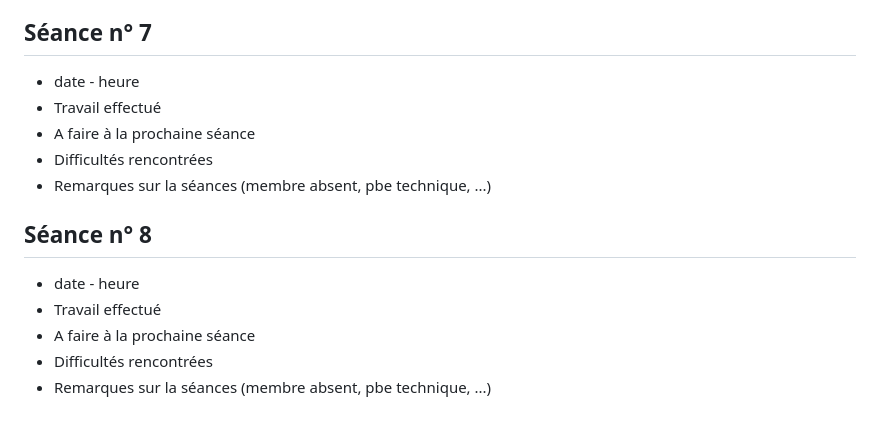
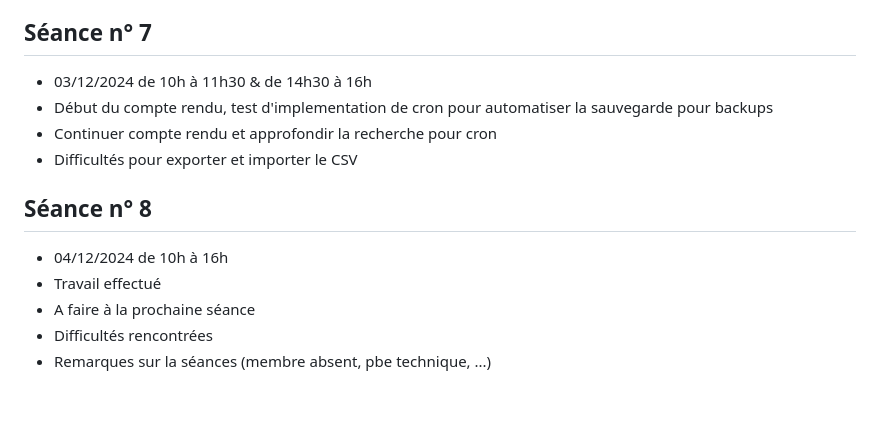
Before and after one commit to PoseidonEnRT/sae-dolibarr, a Markdown page: README.md, the part around the change. Drawn GitHub-style.

```diff
--- a/README.md
+++ b/README.md
@@ -56,16 +56,16 @@
 
 ## Séance n° 7
 
-* date - heure
+* 03/12/2024 de 10h à 11h30 & de 14h30 à 16h
+* Début du compte rendu, test d'implementation de cron pour automatiser la sauvegarde pour backups
+* Continuer compte rendu et approfondir la recherche pour cron
+* Difficultés pour exporter et importer le CSV
+
+
+## Séance n° 8
+
+* 04/12/2024 de 10h à 16h
 * Travail effectué
 * A faire à la prochaine séance
 * Difficultés rencontrées
 * Remarques sur la séances (membre absent, pbe technique, ...)
-
-## Séance n° 8
-
-* date - heure
-* Travail effectué
-* A faire à la prochaine séance
-* Difficultés rencontrées
-* Remarques sur la séances (membre absent, pbe technique, ...)
```
